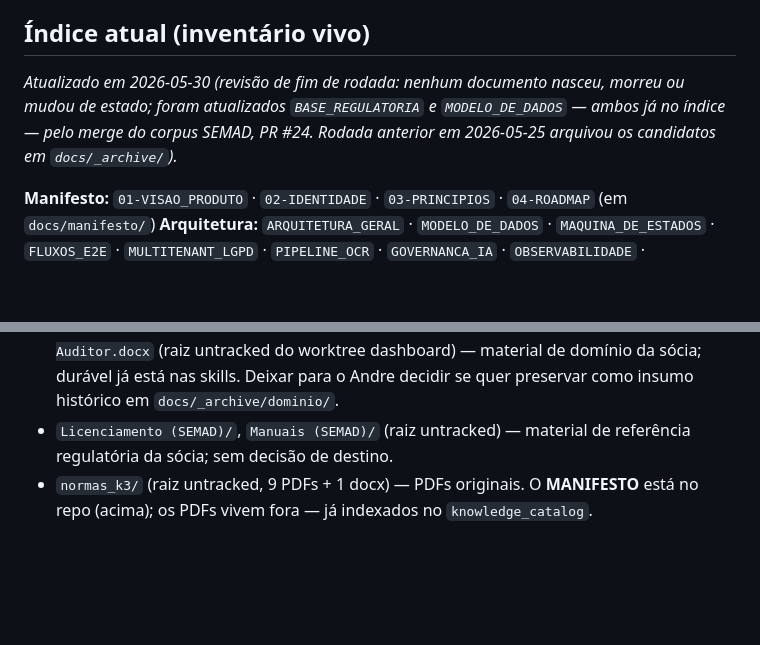
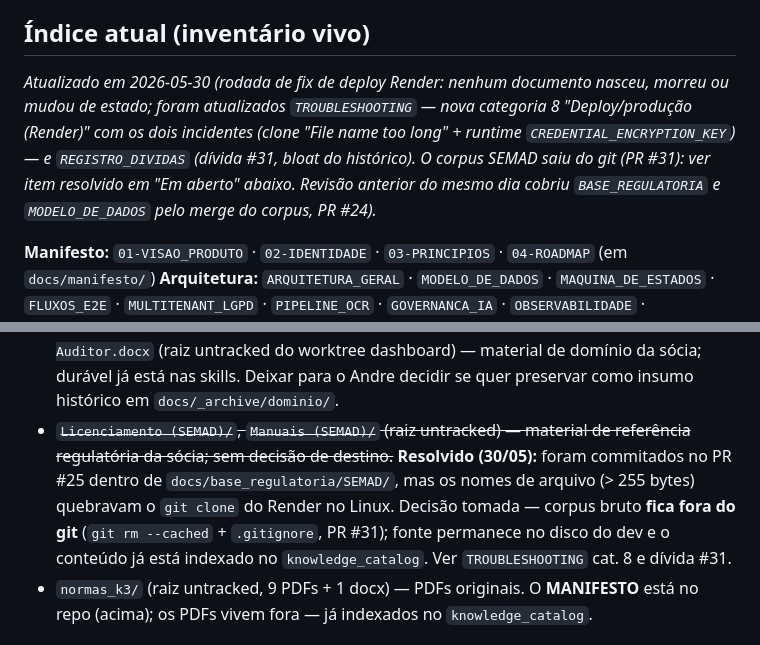
Before and after one commit to prosperidade/amigao, a Markdown page: docs/arquitetura/GOVERNANCA_DOCUMENTAL.md, 2 parts joined by grey strips. Rendered like a GitHub page; blank space fills up the shorter version.

```diff
--- a/docs/arquitetura/GOVERNANCA_DOCUMENTAL.md
+++ b/docs/arquitetura/GOVERNANCA_DOCUMENTAL.md
@@ -86,10 +86,12 @@ Quatro perguntas, nesta ordem:
 
 ## Índice atual (inventário vivo)
 
-*Atualizado em 2026-05-30 (revisão de fim de rodada: nenhum documento nasceu, morreu ou
-mudou de estado; foram atualizados `BASE_REGULATORIA` e `MODELO_DE_DADOS` — ambos já no índice —
-pelo merge do corpus SEMAD, PR #24. Rodada anterior em 2026-05-25 arquivou os candidatos
-em `docs/_archive/`).*
+*Atualizado em 2026-05-30 (rodada de fix de deploy Render: nenhum documento nasceu, morreu ou
+mudou de estado; foram atualizados `TROUBLESHOOTING` — nova categoria 8 "Deploy/produção (Render)"
+com os dois incidentes (clone "File name too long" + runtime `CREDENTIAL_ENCRYPTION_KEY`) — e
+`REGISTRO_DIVIDAS` (dívida #31, bloat do histórico). O corpus SEMAD saiu do git (PR #31):
+ver item resolvido em "Em aberto" abaixo. Revisão anterior do mesmo dia cobriu `BASE_REGULATORIA`
+e `MODELO_DE_DADOS` pelo merge do corpus, PR #24).*
 
 **Manifesto:** `01-VISAO_PRODUTO` · `02-IDENTIDADE` · `03-PRINCIPIOS` · `04-ROADMAP` (em `docs/manifesto/`)
 **Arquitetura:** `ARQUITETURA_GERAL` · `MODELO_DE_DADOS` · `MAQUINA_DE_ESTADOS` · `FLUXOS_E2E` · `MULTITENANT_LGPD` · `PIPELINE_OCR` · `GOVERNANCA_IA` · `OBSERVABILIDADE` · `WHITELABEL` · `INTEGRACOES_GOVTECH` · `API_v1` · `BASE_REGULATORIA` · **`GOVERNANCA_DOCUMENTAL` (este)** (em `docs/arquitetura/`)
@@ -119,7 +121,7 @@ em `docs/_archive/`).*
 **Em aberto (para o próximo ciclo, ou decisão do Andre):**
 - `VALIDACAO_DEPLOY.md` (raiz, tracked, do commit `86ae4f7`) — convenção diz `docs/operacao/`. Mover é mudança ortogonal; deixar como dívida.
 - `Diagnóstico de Situação Ambiental — Imóvel Rural.docx` + `Complemento SiKILL Auditor.docx` (raiz untracked do worktree dashboard) — material de domínio da sócia; durável já está nas skills. Deixar para o Andre decidir se quer preservar como insumo histórico em `docs/_archive/dominio/`.
-- `Licenciamento (SEMAD)/`, `Manuais (SEMAD)/` (raiz untracked) — material de referência regulatória da sócia; sem decisão de destino.
+- ~~`Licenciamento (SEMAD)/`, `Manuais (SEMAD)/` (raiz untracked) — material de referência regulatória da sócia; sem decisão de destino.~~ **Resolvido (30/05):** foram commitados no PR #25 dentro de `docs/base_regulatoria/SEMAD/`, mas os nomes de arquivo (> 255 bytes) quebravam o `git clone` do Render no Linux. Decisão tomada — corpus bruto **fica fora do git** (`git rm --cached` + `.gitignore`, PR #31); fonte permanece no disco do dev e o conteúdo já está indexado no `knowledge_catalog`. Ver `TROUBLESHOOTING` cat. 8 e dívida #31.
 - `normas_k3/` (raiz untracked, 9 PDFs + 1 docx) — PDFs originais. O **MANIFESTO** está no repo (acima); os PDFs vivem fora — já indexados no `knowledge_catalog`.
 
 ## Sobre o runbook (a dor que originou este documento)
```
Also changed, not shown: docs/REGISTRO_DIVIDAS.md (+8 -0 lines), docs/operacao/TROUBLESHOOTING.md (+41 -1 lines).
